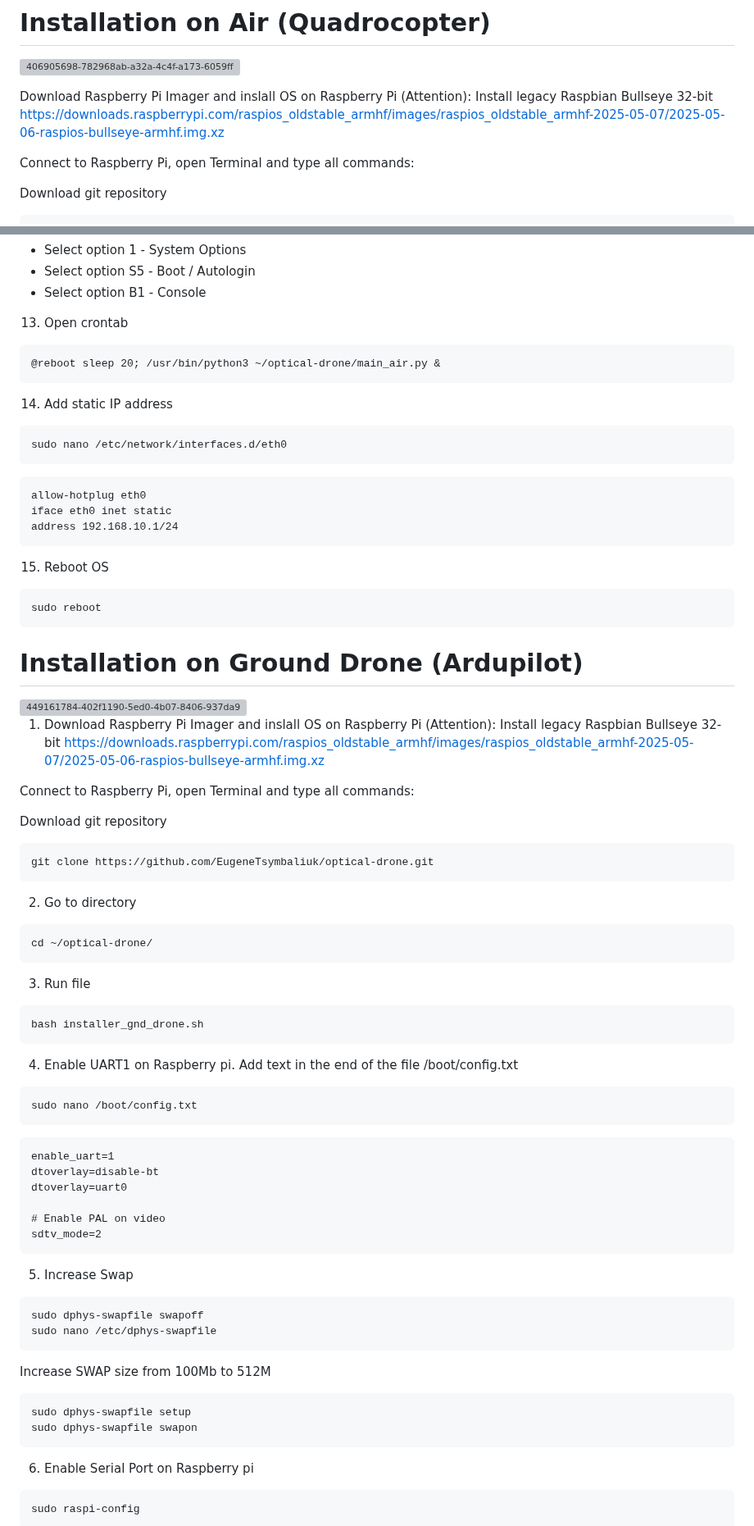
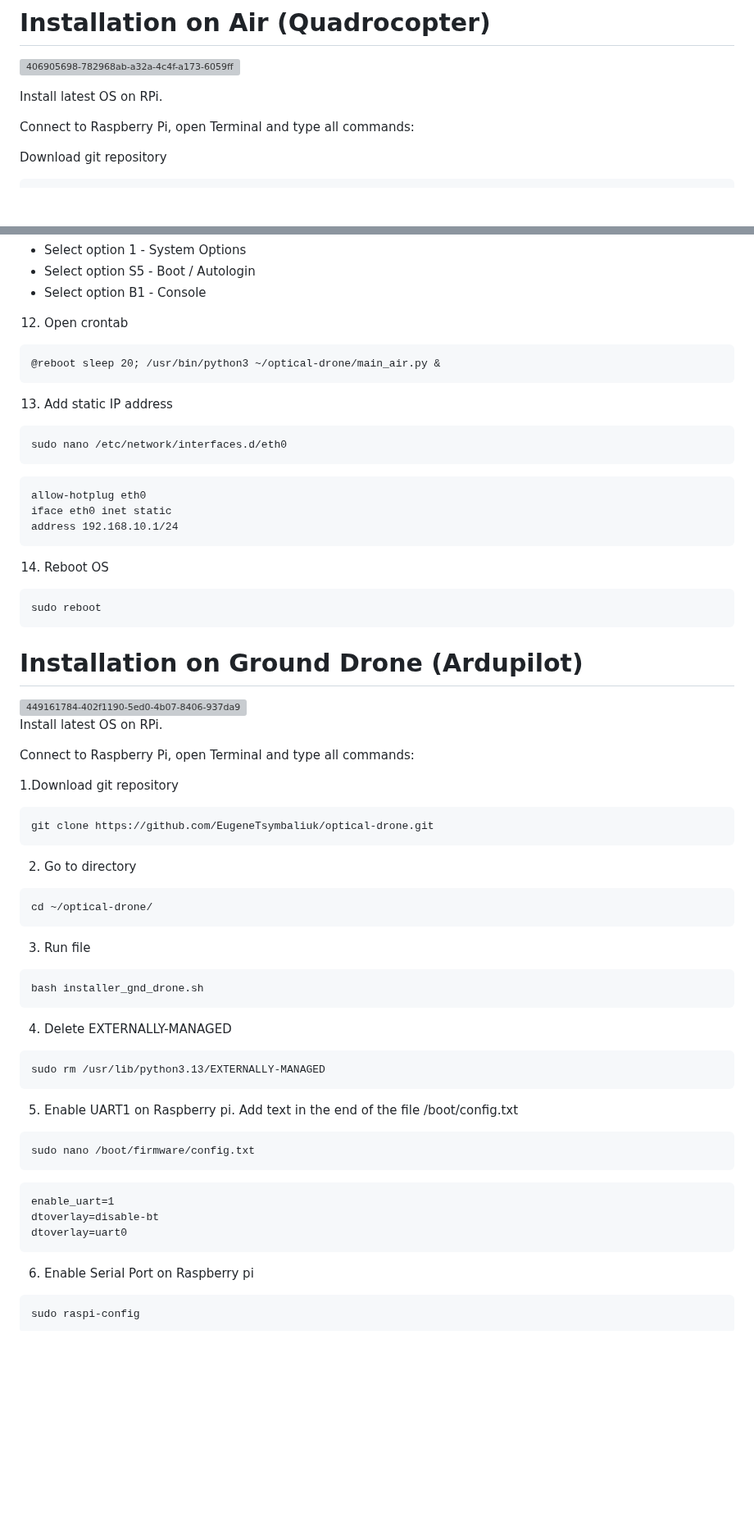
Before and after one commit to EugeneTsymbaliuk/optical-drone, a Markdown page: README.md, 2 parts joined by grey strips. Shown at 82% size. Drawn GitHub-style; blank space fills up the shorter version; grey boxes are pictures that could not be loaded.

````diff
--- a/README.md
+++ b/README.md
@@ -56,8 +56,7 @@ sudo reboot
 
 ![406905698-782968ab-a32a-4c4f-a173-6059ffc1c72f](https://github.com/user-attachments/assets/9a05a59d-1232-4fbc-ad0a-aab2f2a22201)
 
-Download Raspberry Pi Imager and inslall OS on Raspberry Pi (Attention): Install legacy Raspbian Bullseye 32-bit
-https://downloads.raspberrypi.com/raspios_oldstable_armhf/images/raspios_oldstable_armhf-2025-05-07/2025-05-06-raspios-bullseye-armhf.img.xz
+Install latest OS on RPi.
 
 Connect to Raspberry Pi, open Terminal and type all commands:
 
@@ -155,11 +141,11 @@ sudo raspi-config
 - Select option 1 - System Options
 - Select option S5 - Boot / Autologin
 - Select option B1 - Console
-13. Open crontab
+12. Open crontab
 ```
 @reboot sleep 20; /usr/bin/python3 ~/optical-drone/main_air.py &
 ```
-14. Add static IP address
+13. Add static IP address
 ```
 sudo nano /etc/network/interfaces.d/eth0
 ```
@@ -168,7 +154,7 @@ allow-hotplug eth0
 iface eth0 inet static
 address 192.168.10.1/24
 ```
-15. Reboot OS
+14. Reboot OS
 ```
 sudo reboot
 ```
@@ -176,12 +162,11 @@ sudo reboot
 <img width="1672" height="2418" alt="449161784-402f1190-5ed0-4b07-8406-937da907502e" src="https://github.com/user-attachments/assets/40e37900-b431-4b04-8f62-87aaad960694" />
 
 
-1. Download Raspberry Pi Imager and inslall OS on Raspberry Pi (Attention): Install legacy Raspbian Bullseye 32-bit
-https://downloads.raspberrypi.com/raspios_oldstable_armhf/images/raspios_oldstable_armhf-2025-05-07/2025-05-06-raspios-bullseye-armhf.img.xz
+Install latest OS on RPi.
 
 Connect to Raspberry Pi, open Terminal and type all commands:
 
-Download git repository
+1.Download git repository
 ```
 git clone https://github.com/EugeneTsymbaliuk/optical-drone.git
 ```
@@ -193,27 +178,18 @@ cd ~/optical-drone/
 ```
 bash installer_gnd_drone.sh
 ```
-4. Enable UART1 on Raspberry pi. Add text in the end of the file /boot/config.txt
+4. Delete EXTERNALLY-MANAGED
 ```
-sudo nano /boot/config.txt
+sudo rm /usr/lib/python3.13/EXTERNALLY-MANAGED
+```
+5. Enable UART1 on Raspberry pi. Add text in the end of the file /boot/config.txt
+```
+sudo nano /boot/firmware/config.txt
 ```
 ```
 enable_uart=1
 dtoverlay=disable-bt
 dtoverlay=uart0
-
-# Enable PAL on video
-sdtv_mode=2
-```
-5. Increase Swap
-```
-sudo dphys-swapfile swapoff
-sudo nano /etc/dphys-swapfile
-```
-Increase SWAP size from 100Mb to 512M
-```
-sudo dphys-swapfile setup
-sudo dphys-swapfile swapon
 ```
 6. Enable Serial Port on Raspberry pi
 ```
````
Also changed, not shown: other parts of README.md (+25 -33 lines).
